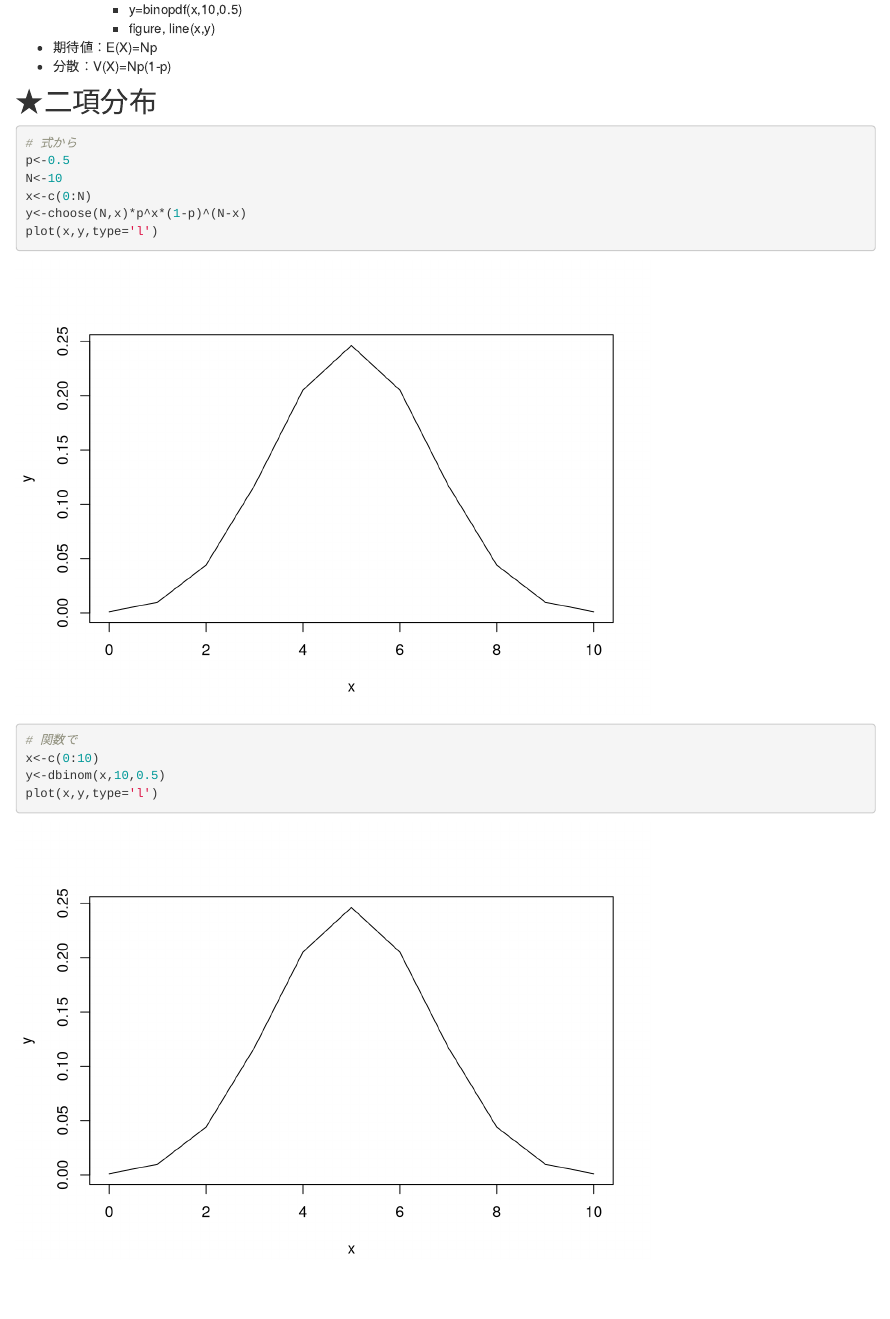
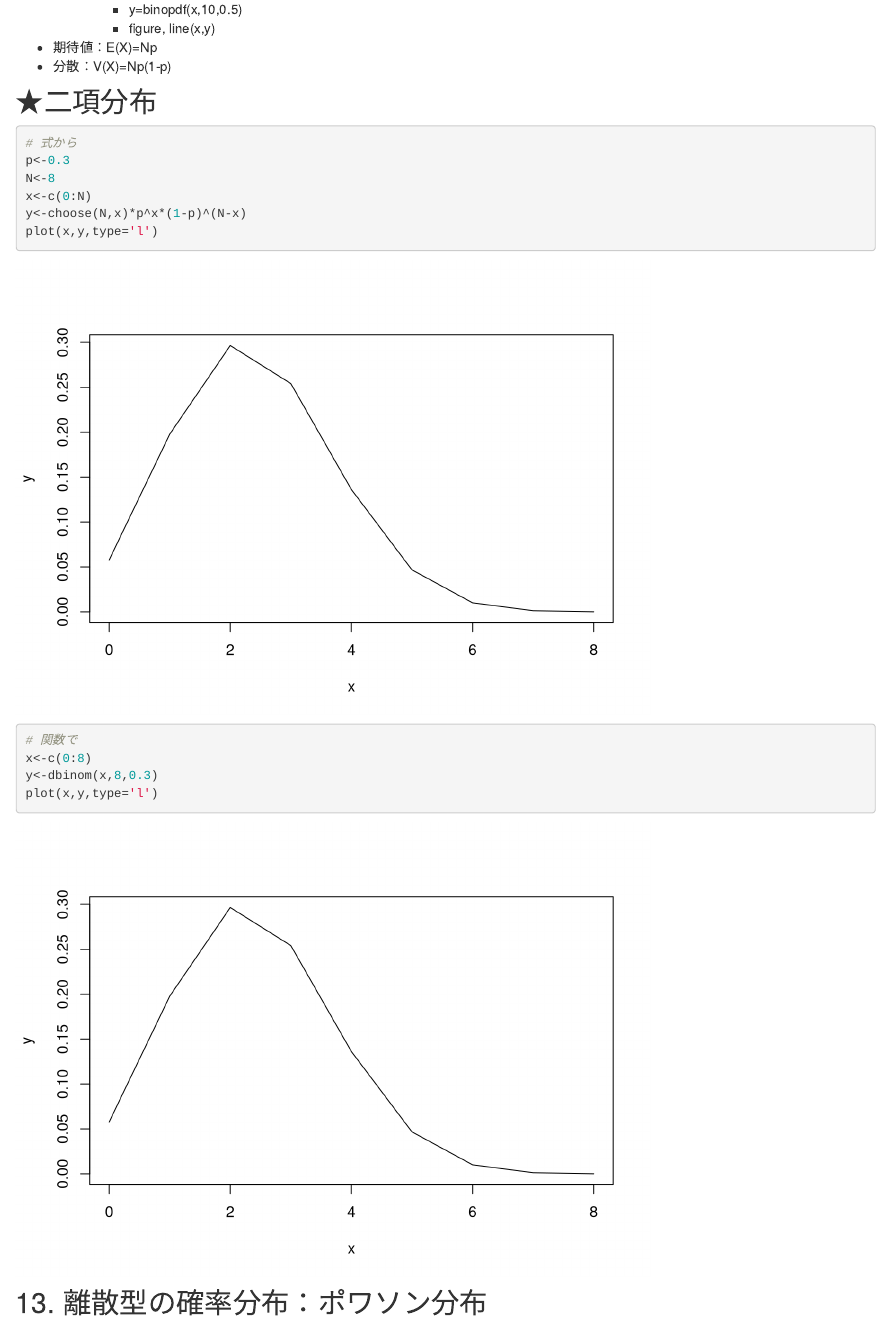
Before and after one commit to imaru/pubmemo, an R Markdown document (baba.Rmd): the page in a window 1100 px wide, from 3770 px down. Rendered offline with R 4.5, knitr and Pandoc, with nearby package versions; drawn as R Markdown's standard HTML page in place of the format the file asks for; code that draws random numbers runs with fixed seeds of ours.

Commit message:
modify binorm

````diff
--- a/baba.Rmd
+++ b/baba.Rmd
@@ -162,18 +162,19 @@ output:
 ## ★二項分布
 ```{r}
 # 式から
-p<-0.5
-N<-10
+p<-0.3
+N<-8
 x<-c(0:N)
 y<-choose(N,x)*p^x*(1-p)^(N-x)
 plot(x,y,type='l')
 ```
 ```{r}
 # 関数で
-x<-c(0:10)
-y<-dbinom(x,10,0.5)
+x<-c(0:8)
+y<-dbinom(x,8,0.3)
 plot(x,y,type='l')
 ```
+
 
 
 ## 13. 離散型の確率分布：ポワソン分布
````
Also changed, not shown: baba.Rmd (2 more changed lines), 7 other files.
